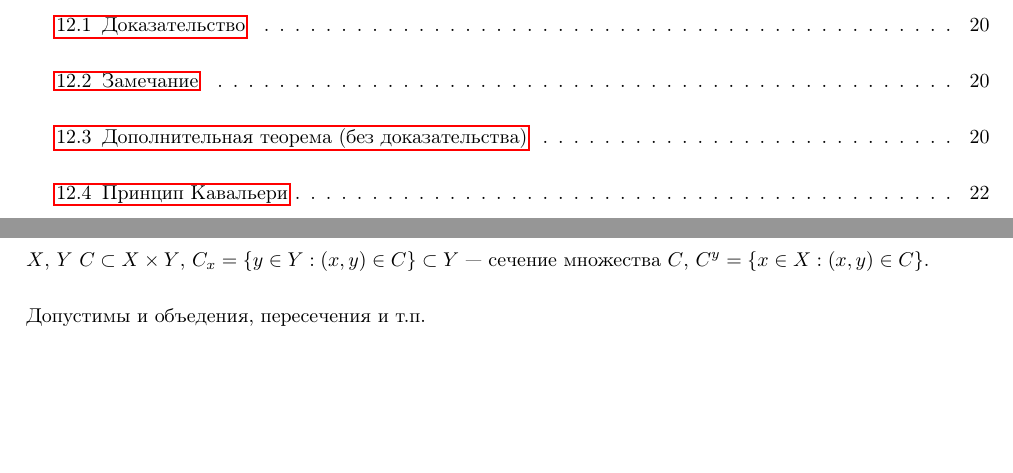
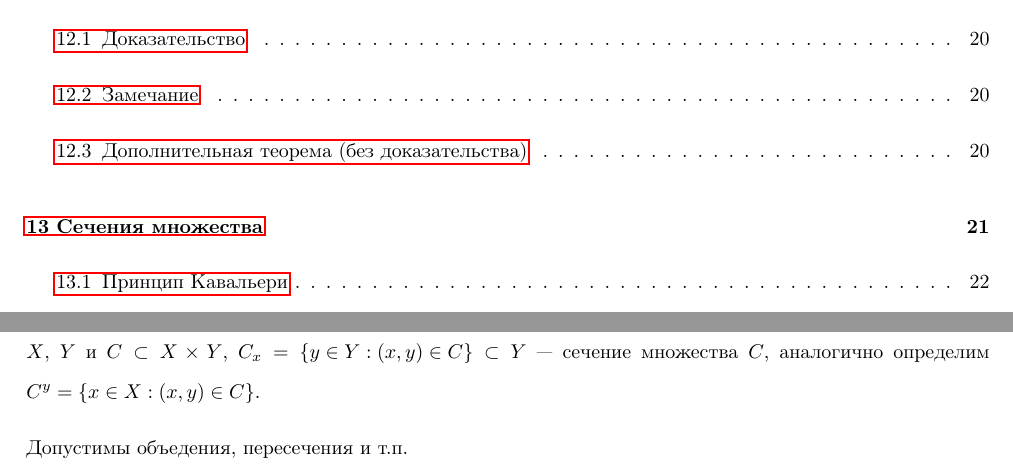
Before and after one commit to gaporf/matan-4term, a LaTeX document (Экзамен.tex): two parts of pages 3 and 21 of 26, joined at a grey line, cut so that both start at the same text, the shorter picture padded with empty space. Compiled offline with pdfLaTeX.

Commit message:
fix 6th def

```diff
--- a/Экзамен.tex
+++ b/Экзамен.tex
@@ -455,9 +455,11 @@
 
     \newpage
 
-    $X$, $Y$ $C \subset X \times Y$, $C_x = \left\{ y \in Y : (x, y) \in C \right\} \subset Y$~--- сечение множества $C$, $C^y = \left\{ x \in X : (x, y) \in C \right\}$.
+    \section{Сечения множества}
 
-    Допустимы и объедения, пересечения и т.п.
+        $X$, $Y$ и $C \subset X \times Y$, $C_x = \left\{ y \in Y : (x, y) \in C \right\} \subset Y$~--- сечение множества $C$, аналогично определим $C^y = \left\{ x \in X : (x, y) \in C \right\}$.
+
+        Допустимы объедения, пересечения и т.п.
 
     \newpage
 
```
Also changed, not shown: Экзамен.pdf.
